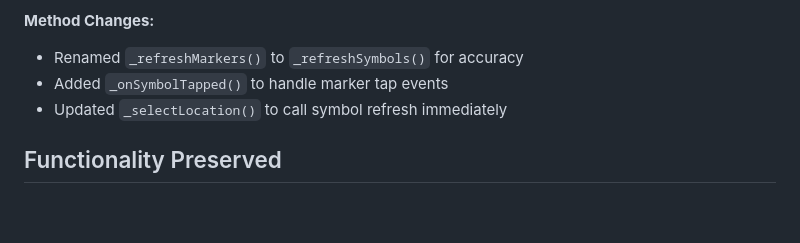
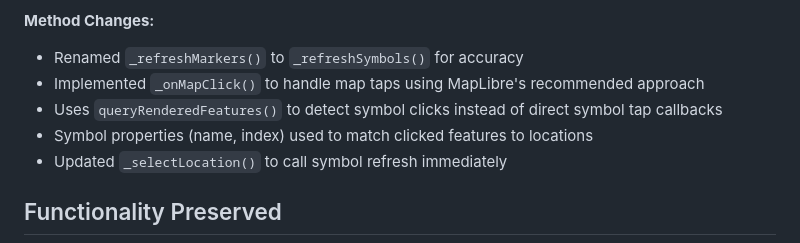
Before and after one commit to wyldebill/codex-shops, a Markdown page: shops/MIGRATION_SUMMARY.md, the part around the change. Drawn GitHub-style; blank space fills up the shorter version.

Commit message:
Update migration docs to reflect corrected tap handler
Co-authored-by: wyldebill <3731292+wyldebill@users.noreply.github.com>

```diff
--- a/shops/MIGRATION_SUMMARY.md
+++ b/shops/MIGRATION_SUMMARY.md
@@ -69,7 +69,9 @@ Successfully migrated the Shops app from Google Maps Flutter to MapLibre GL usin
 
 **Method Changes:**
 - Renamed `_refreshMarkers()` to `_refreshSymbols()` for accuracy
-- Added `_onSymbolTapped()` to handle marker tap events
+- Implemented `_onMapClick()` to handle map taps using MapLibre's recommended approach
+- Uses `queryRenderedFeatures()` to detect symbol clicks instead of direct symbol tap callbacks
+- Symbol properties (name, index) used to match clicked features to locations
 - Updated `_selectLocation()` to call symbol refresh immediately
 
 ## Functionality Preserved
```
